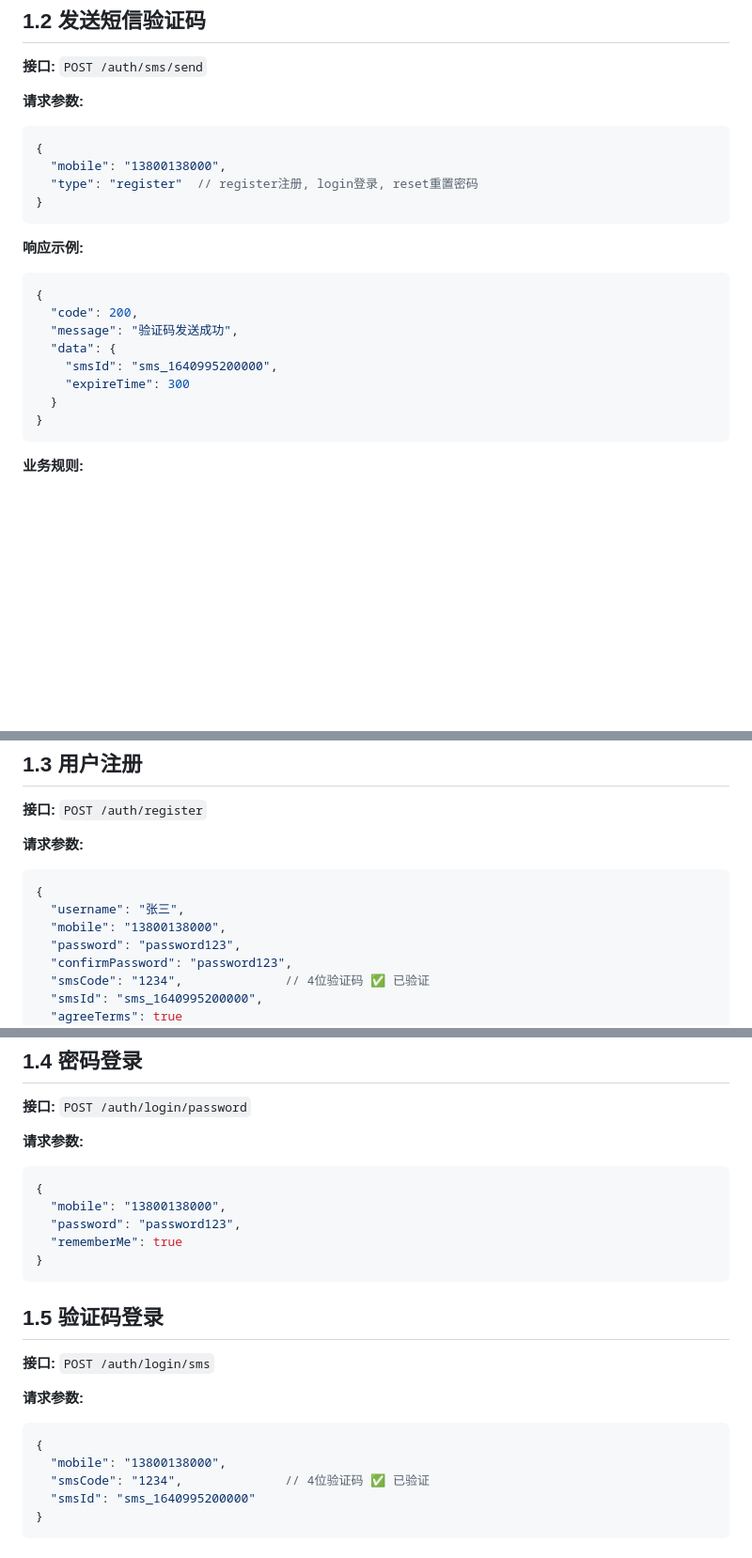
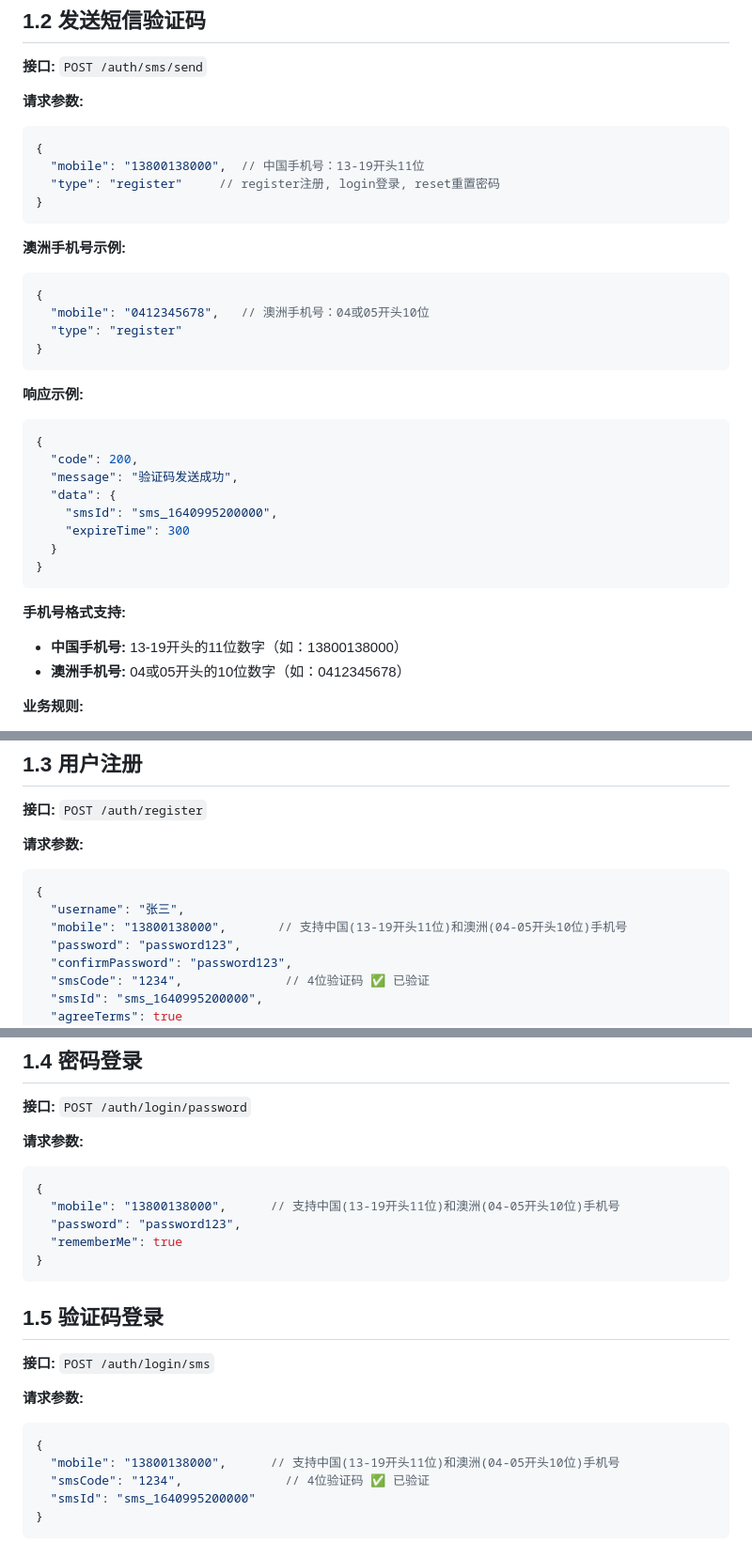
Before and after one commit to 19Qin/second-hand-platform, a Markdown page: docs/api/合并优化后API文档.md, 3 parts joined by grey strips. Shown at 94% size. Drawn GitHub-style; blank space fills up the shorter version.

````diff
--- a/docs/api/合并优化后API文档.md
+++ b/docs/api/合并优化后API文档.md
@@ -60,8 +60,16 @@
 **请求参数:**
 ```json
 {
-  "mobile": "13800138000",
-  "type": "register"  // register注册, login登录, reset重置密码
+  "mobile": "13800138000",  // 中国手机号：13-19开头11位
+  "type": "register"     // register注册, login登录, reset重置密码
+}
+```
+
+**澳洲手机号示例:**
+```json
+{
+  "mobile": "0412345678",   // 澳洲手机号：04或05开头10位
+  "type": "register"
 }
 ```
 
@@ -76,6 +84,10 @@
   }
 }
 ```
+
+**手机号格式支持:**
+- **中国手机号:** 13-19开头的11位数字（如：13800138000）
+- **澳洲手机号:** 04或05开头的10位数字（如：0412345678）
 
 **业务规则:**
 - **验证码为4位数字** ✅ 已测试验证
@@ -92,7 +104,7 @@
 ```json
 {
   "username": "张三",
-  "mobile": "13800138000",
+  "mobile": "13800138000",       // 支持中国(13-19开头11位)和澳洲(04-05开头10位)手机号
   "password": "password123",
   "confirmPassword": "password123",
   "smsCode": "1234",              // 4位验证码 ✅ 已验证
@@ -125,7 +137,7 @@
 **请求参数:**
 ```json
 {
-  "mobile": "13800138000",
+  "mobile": "13800138000",      // 支持中国(13-19开头11位)和澳洲(04-05开头10位)手机号
   "password": "password123",
   "rememberMe": true
 }
@@ -138,7 +150,7 @@
 **请求参数:**
 ```json
 {
-  "mobile": "13800138000",
+  "mobile": "13800138000",      // 支持中国(13-19开头11位)和澳洲(04-05开头10位)手机号
   "smsCode": "1234",              // 4位验证码 ✅ 已验证
   "smsId": "sms_1640995200000"
 }
````
Also changed, not shown: other parts of docs/api/合并优化后API文档.md (+1 -1 lines), docs/api/Flutter开发者API接口文档.md (+1 -1 lines), docs/api/前端开发者API接口文档-完善版.md (+9 -3 lines).
